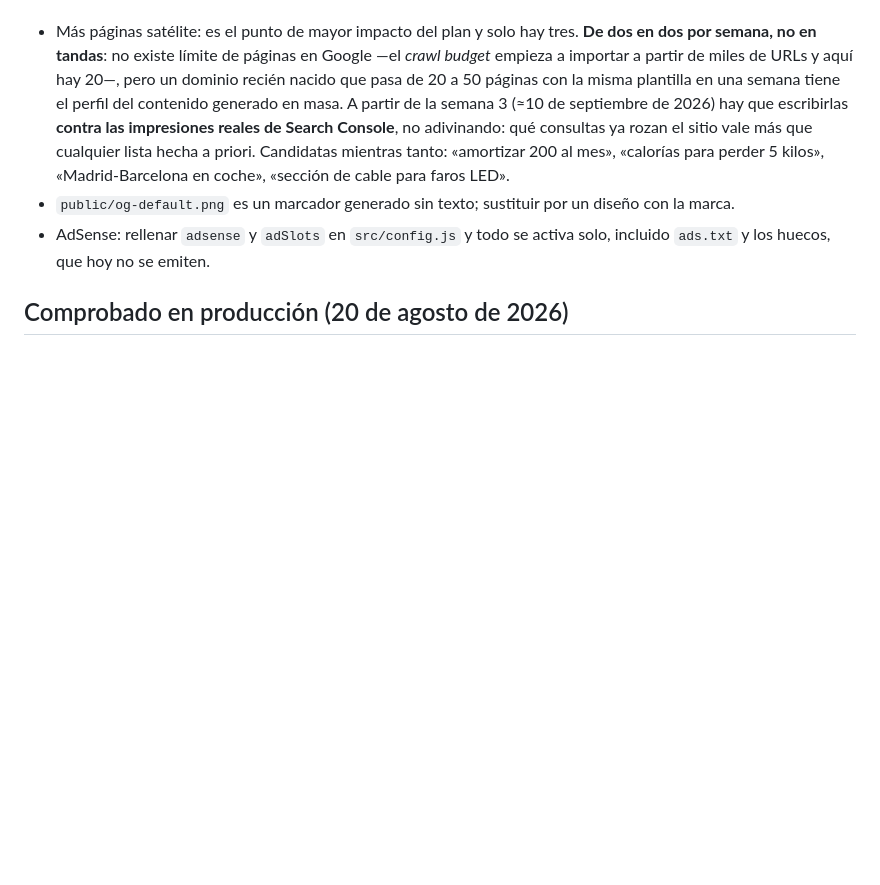
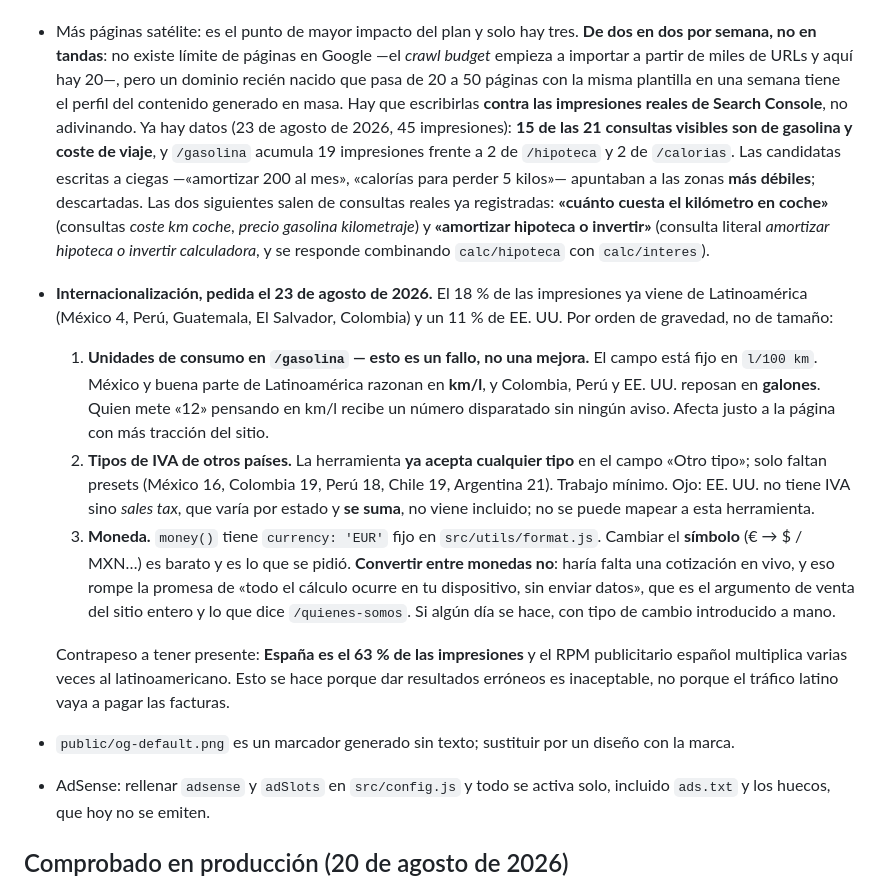
Before and after one commit to adrianhuelamolopez/utilifast, a Markdown page: CLAUDE.md, the part around the change. GitHub-like rendering; blank space fills up the shorter version.

Commit message:
Apuntar internacionalizacion y las satelites elegidas con datos reales

```diff
--- a/CLAUDE.md
+++ b/CLAUDE.md
@@ -199,10 +199,36 @@ Dos correcciones que costó descubrir y conviene no deshacer:
   semana, no en tandas**: no existe límite de páginas en Google —el *crawl budget* empieza a importar
   a partir de miles de URLs y aquí hay 20—, pero un dominio recién nacido que pasa de 20 a 50 páginas
   con la misma plantilla en una semana tiene el perfil del contenido generado en masa.
-  A partir de la semana 3 (≈10 de septiembre de 2026) hay que escribirlas **contra las impresiones
-  reales de Search Console**, no adivinando: qué consultas ya rozan el sitio vale más que cualquier
-  lista hecha a priori. Candidatas mientras tanto: «amortizar 200 al mes», «calorías para perder
-  5 kilos», «Madrid-Barcelona en coche», «sección de cable para faros LED».
+  Hay que escribirlas **contra las impresiones reales de Search Console**, no adivinando.
+  Ya hay datos (23 de agosto de 2026, 45 impresiones): **15 de las 21 consultas visibles son de
+  gasolina y coste de viaje**, y `/gasolina` acumula 19 impresiones frente a 2 de `/hipoteca` y 2 de
+  `/calorias`. Las candidatas escritas a ciegas —«amortizar 200 al mes», «calorías para perder
+  5 kilos»— apuntaban a las zonas **más débiles**; descartadas. Las dos siguientes salen de consultas
+  reales ya registradas: **«cuánto cuesta el kilómetro en coche»** (consultas *coste km coche*,
+  *precio gasolina kilometraje*) y **«amortizar hipoteca o invertir»** (consulta literal
+  *amortizar hipoteca o invertir calculadora*, y se responde combinando `calc/hipoteca` con
+  `calc/interes`).
+
+- **Internacionalización, pedida el 23 de agosto de 2026.** El 18 % de las impresiones ya viene de
+  Latinoamérica (México 4, Perú, Guatemala, El Salvador, Colombia) y un 11 % de EE. UU. Por orden de
+  gravedad, no de tamaño:
+  1. **Unidades de consumo en `/gasolina` — esto es un fallo, no una mejora.** El campo está fijo en
+     `l/100 km`. México y buena parte de Latinoamérica razonan en **km/l**, y Colombia, Perú y
+     EE. UU. reposan en **galones**. Quien mete «12» pensando en km/l recibe un número disparatado
+     sin ningún aviso. Afecta justo a la página con más tracción del sitio.
+  2. **Tipos de IVA de otros países.** La herramienta **ya acepta cualquier tipo** en el campo «Otro
+     tipo»; solo faltan presets (México 16, Colombia 19, Perú 18, Chile 19, Argentina 21). Trabajo
+     mínimo. Ojo: EE. UU. no tiene IVA sino *sales tax*, que varía por estado y **se suma**, no viene
+     incluido; no se puede mapear a esta herramienta.
+  3. **Moneda.** `money()` tiene `currency: 'EUR'` fijo en `src/utils/format.js`. Cambiar el
+     **símbolo** (€ → $ / MXN…) es barato y es lo que se pidió. **Convertir entre monedas no**: haría
+     falta una cotización en vivo, y eso rompe la promesa de «todo el cálculo ocurre en tu
+     dispositivo, sin enviar datos», que es el argumento de venta del sitio entero y lo que dice
+     `/quienes-somos`. Si algún día se hace, con tipo de cambio introducido a mano.
+
+  Contrapeso a tener presente: **España es el 63 % de las impresiones** y el RPM publicitario español
+  multiplica varias veces al latinoamericano. Esto se hace porque dar resultados erróneos es
+  inaceptable, no porque el tráfico latino vaya a pagar las facturas.
 - `public/og-default.png` es un marcador generado sin texto; sustituir por un diseño con la marca.
 - AdSense: rellenar `adsense` y `adSlots` en `src/config.js` y todo se activa solo, incluido
   `ads.txt` y los huecos, que hoy no se emiten.
```
